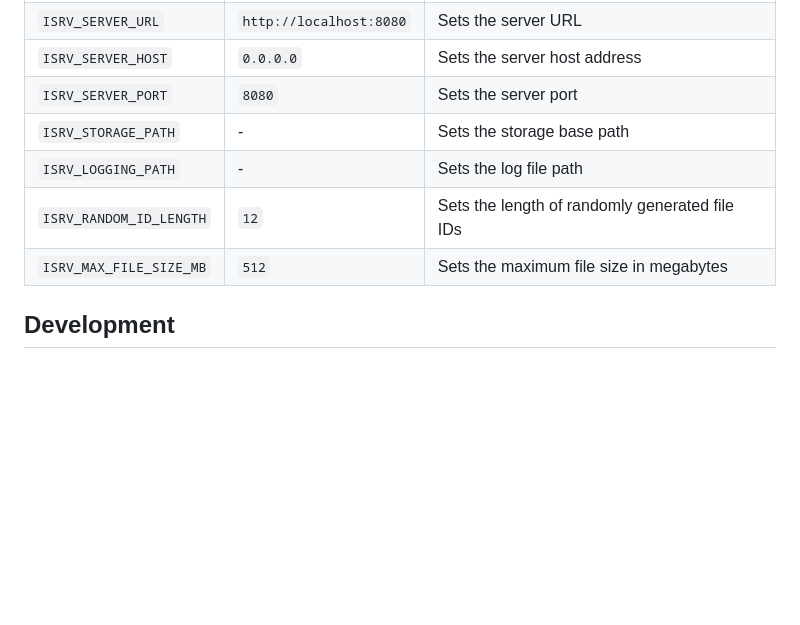
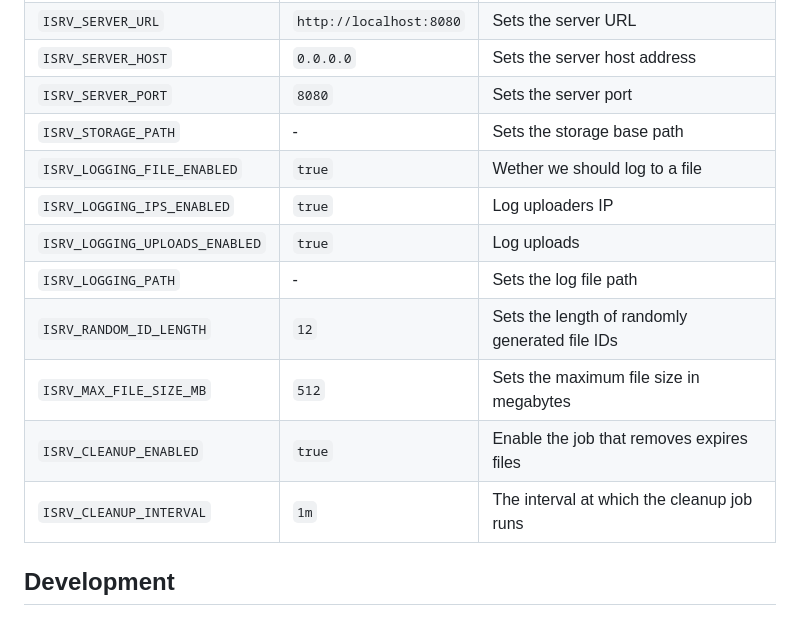
Before and after one commit to markhc/isrv, a Markdown page: README.md, the part around the change. Rendered like a GitHub page; blank space fills up the shorter version.

Commit message:
chore: update README

```diff
--- a/README.md
+++ b/README.md
@@ -107,9 +107,14 @@ When set, environment variables override the corresponding values from the confi
 | `ISRV_SERVER_HOST` | `0.0.0.0` | Sets the server host address |
 | `ISRV_SERVER_PORT` | `8080` | Sets the server port |
 | `ISRV_STORAGE_PATH` | - | Sets the storage base path |
+| `ISRV_LOGGING_FILE_ENABLED` | `true` | Wether we should log to a file |
+| `ISRV_LOGGING_IPS_ENABLED` | `true` | Log uploaders IP |
+| `ISRV_LOGGING_UPLOADS_ENABLED` | `true` | Log uploads |
 | `ISRV_LOGGING_PATH` | - | Sets the log file path |
 | `ISRV_RANDOM_ID_LENGTH` | `12` | Sets the length of randomly generated file IDs |
 | `ISRV_MAX_FILE_SIZE_MB` | `512` | Sets the maximum file size in megabytes |
+| `ISRV_CLEANUP_ENABLED` | `true` | Enable the job that removes expires files |
+| `ISRV_CLEANUP_INTERVAL` | `1m` | The interval at which the cleanup job runs |
 
 ## Development
 
```
